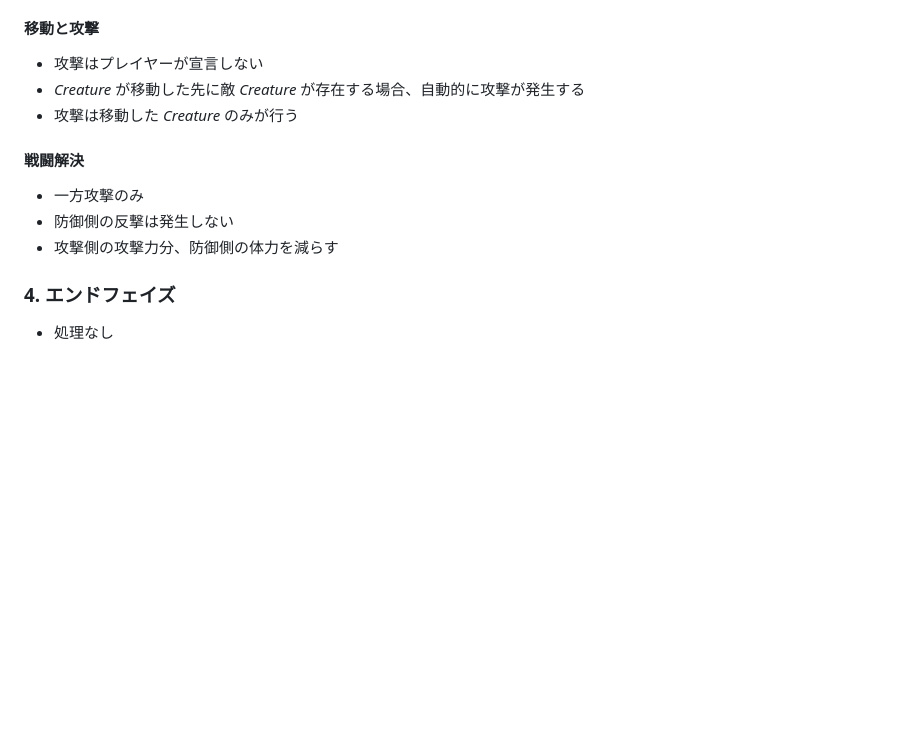
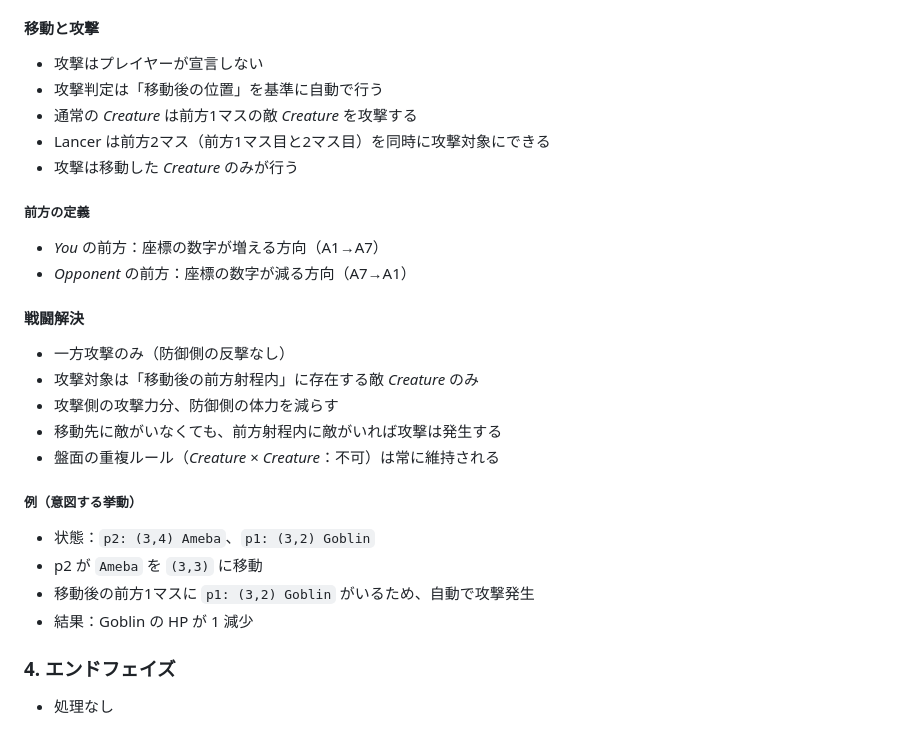
Before and after one commit to ryotaro-tanaka/cards-on-the-grid, a Markdown page: docs/game_rules.md, the part around the change. Rendered like a GitHub page; blank space fills up the shorter version.

Commit message:
docs: 戦闘解決ルールを前方射程ベースに修正

```diff
--- a/docs/game_rules.md
+++ b/docs/game_rules.md
@@ -107,14 +107,30 @@ A1 B1 C1 D1 E1 F1 G1
 #### 移動と攻撃
 
 - 攻撃はプレイヤーが宣言しない
-- *Creature* が移動した先に敵 *Creature* が存在する場合、自動的に攻撃が発生する
+- 攻撃判定は「移動後の位置」を基準に自動で行う
+- 通常の *Creature* は前方1マスの敵 *Creature* を攻撃する
+- Lancer は前方2マス（前方1マス目と2マス目）を同時に攻撃対象にできる
 - 攻撃は移動した *Creature* のみが行う
+
+##### 前方の定義
+
+- *You* の前方：座標の数字が増える方向（A1→A7）
+- *Opponent* の前方：座標の数字が減る方向（A7→A1）
 
 #### 戦闘解決
 
-- 一方攻撃のみ
-- 防御側の反撃は発生しない
+- 一方攻撃のみ（防御側の反撃なし）
+- 攻撃対象は「移動後の前方射程内」に存在する敵 *Creature* のみ
 - 攻撃側の攻撃力分、防御側の体力を減らす
+- 移動先に敵がいなくても、前方射程内に敵がいれば攻撃は発生する
+- 盤面の重複ルール（*Creature* × *Creature*：不可）は常に維持される
+
+##### 例（意図する挙動）
+
+- 状態：`p2: (3,4) Ameba`、`p1: (3,2) Goblin`
+- p2 が `Ameba` を `(3,3)` に移動
+- 移動後の前方1マスに `p1: (3,2) Goblin` がいるため、自動で攻撃発生
+- 結果：Goblin の HP が 1 減少
 
 ### 4. エンドフェイズ
 
```
